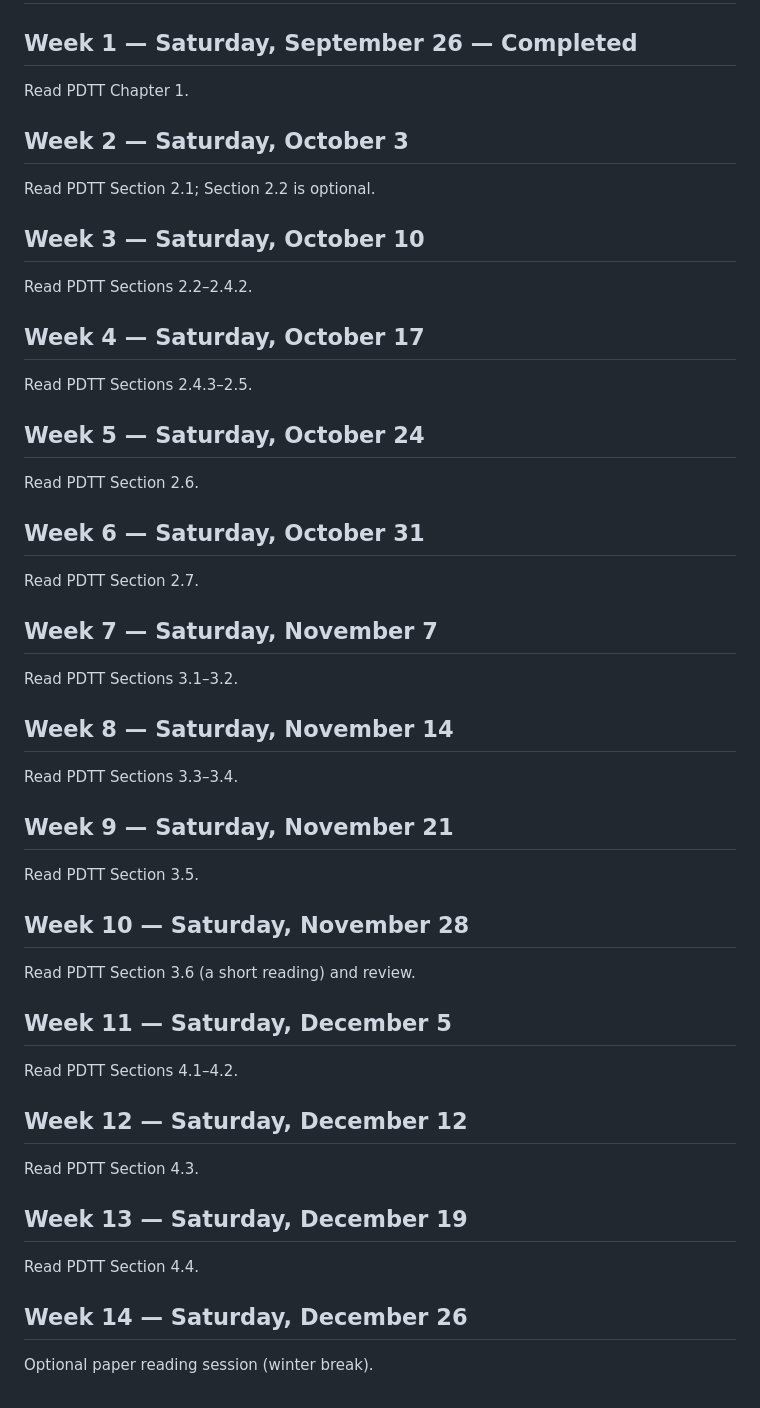
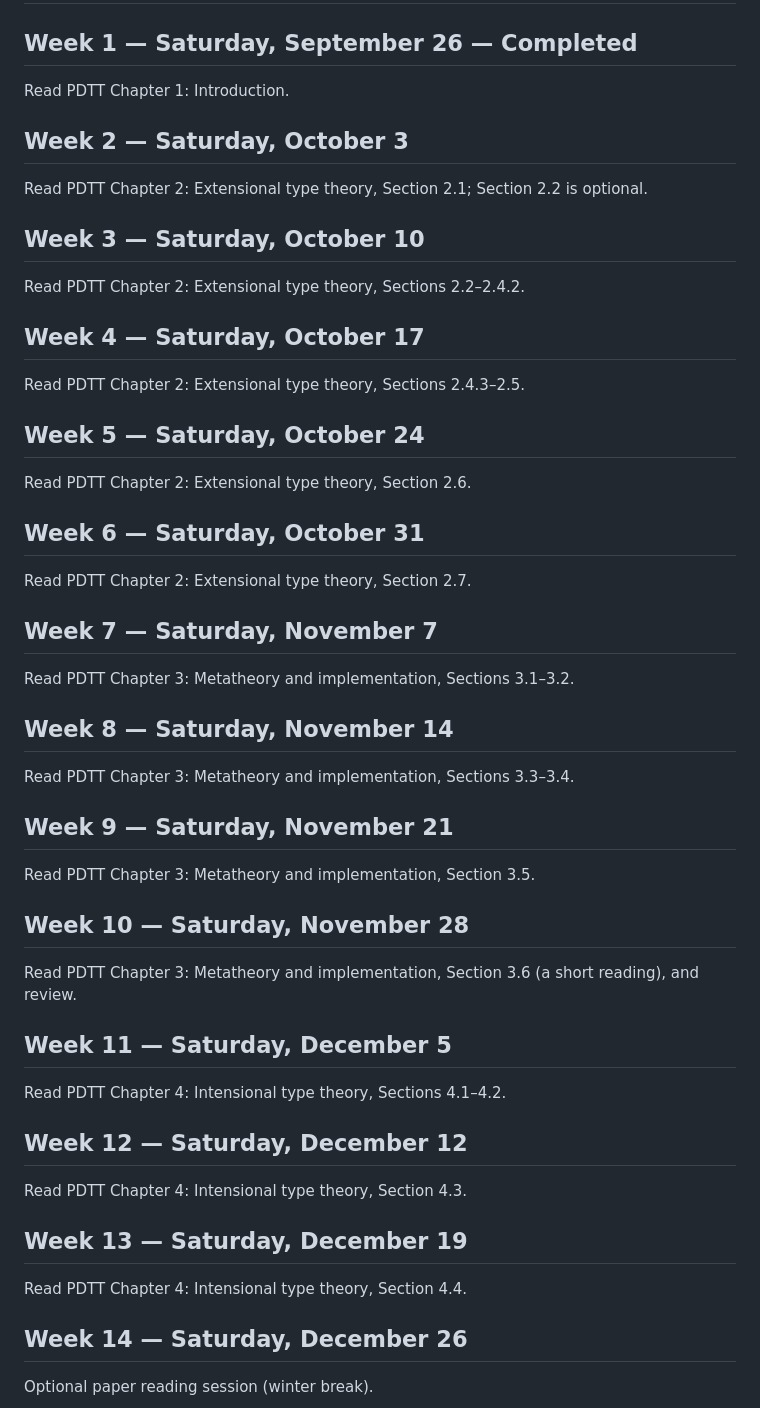
Before and after one commit to patrickZWY/my-site, a Markdown page: content/reading-group-schedule.md, the part around one of its changes. Drawn GitHub-style.

Commit message:
Add PDTT chapter titles to schedule

```diff
--- a/content/reading-group-schedule.md
+++ b/content/reading-group-schedule.md
@@ -13,55 +13,55 @@ bodyClass: reading-group
 <div class="group-sections">
 <section aria-labelledby="week-1">
 <h2 id="week-1">Week 1 &mdash; Saturday, September 26 &mdash; Completed</h2>
-<p>Read PDTT Chapter 1.</p>
+<p>Read PDTT Chapter 1: Introduction.</p>
 </section>
 <section aria-labelledby="week-2">
 <h2 id="week-2">Week 2 &mdash; Saturday, October 3</h2>
-<p>Read PDTT Section 2.1; Section 2.2 is optional.</p>
+<p>Read PDTT Chapter 2: Extensional type theory, Section 2.1; Section 2.2 is optional.</p>
 </section>
 <section aria-labelledby="week-3">
 <h2 id="week-3">Week 3 &mdash; Saturday, October 10</h2>
-<p>Read PDTT Sections 2.2&ndash;2.4.2.</p>
+<p>Read PDTT Chapter 2: Extensional type theory, Sections 2.2&ndash;2.4.2.</p>
 </section>
 <section aria-labelledby="week-4">
 <h2 id="week-4">Week 4 &mdash; Saturday, October 17</h2>
-<p>Read PDTT Sections 2.4.3&ndash;2.5.</p>
+<p>Read PDTT Chapter 2: Extensional type theory, Sections 2.4.3&ndash;2.5.</p>
 </section>
 <section aria-labelledby="week-5">
 <h2 id="week-5">Week 5 &mdash; Saturday, October 24</h2>
-<p>Read PDTT Section 2.6.</p>
+<p>Read PDTT Chapter 2: Extensional type theory, Section 2.6.</p>
 </section>
 <section aria-labelledby="week-6">
 <h2 id="week-6">Week 6 &mdash; Saturday, October 31</h2>
-<p>Read PDTT Section 2.7.</p>
+<p>Read PDTT Chapter 2: Extensional type theory, Section 2.7.</p>
 </section>
 <section aria-labelledby="week-7">
 <h2 id="week-7">Week 7 &mdash; Saturday, November 7</h2>
-<p>Read PDTT Sections 3.1&ndash;3.2.</p>
+<p>Read PDTT Chapter 3: Metatheory and implementation, Sections 3.1&ndash;3.2.</p>
 </section>
 <section aria-labelledby="week-8">
 <h2 id="week-8">Week 8 &mdash; Saturday, November 14</h2>
-<p>Read PDTT Sections 3.3&ndash;3.4.</p>
+<p>Read PDTT Chapter 3: Metatheory and implementation, Sections 3.3&ndash;3.4.</p>
 </section>
 <section aria-labelledby="week-9">
 <h2 id="week-9">Week 9 &mdash; Saturday, November 21</h2>
-<p>Read PDTT Section 3.5.</p>
+<p>Read PDTT Chapter 3: Metatheory and implementation, Section 3.5.</p>
 </section>
 <section aria-labelledby="week-10">
 <h2 id="week-10">Week 10 &mdash; Saturday, November 28</h2>
-<p>Read PDTT Section 3.6 (a short reading) and review.</p>
+<p>Read PDTT Chapter 3: Metatheory and implementation, Section 3.6 (a short reading), and review.</p>
 </section>
 <section aria-labelledby="week-11">
 <h2 id="week-11">Week 11 &mdash; Saturday, December 5</h2>
-<p>Read PDTT Sections 4.1&ndash;4.2.</p>
+<p>Read PDTT Chapter 4: Intensional type theory, Sections 4.1&ndash;4.2.</p>
 </section>
 <section aria-labelledby="week-12">
 <h2 id="week-12">Week 12 &mdash; Saturday, December 12</h2>
-<p>Read PDTT Section 4.3.</p>
+<p>Read PDTT Chapter 4: Intensional type theory, Section 4.3.</p>
 </section>
 <section aria-labelledby="week-13">
 <h2 id="week-13">Week 13 &mdash; Saturday, December 19</h2>
-<p>Read PDTT Section 4.4.</p>
+<p>Read PDTT Chapter 4: Intensional type theory, Section 4.4.</p>
 </section>
 <section aria-labelledby="week-14">
 <h2 id="week-14">Week 14 &mdash; Saturday, December 26</h2>
```
Also changed, not shown: other parts of content/reading-group-schedule.md (+12 -12 lines).
